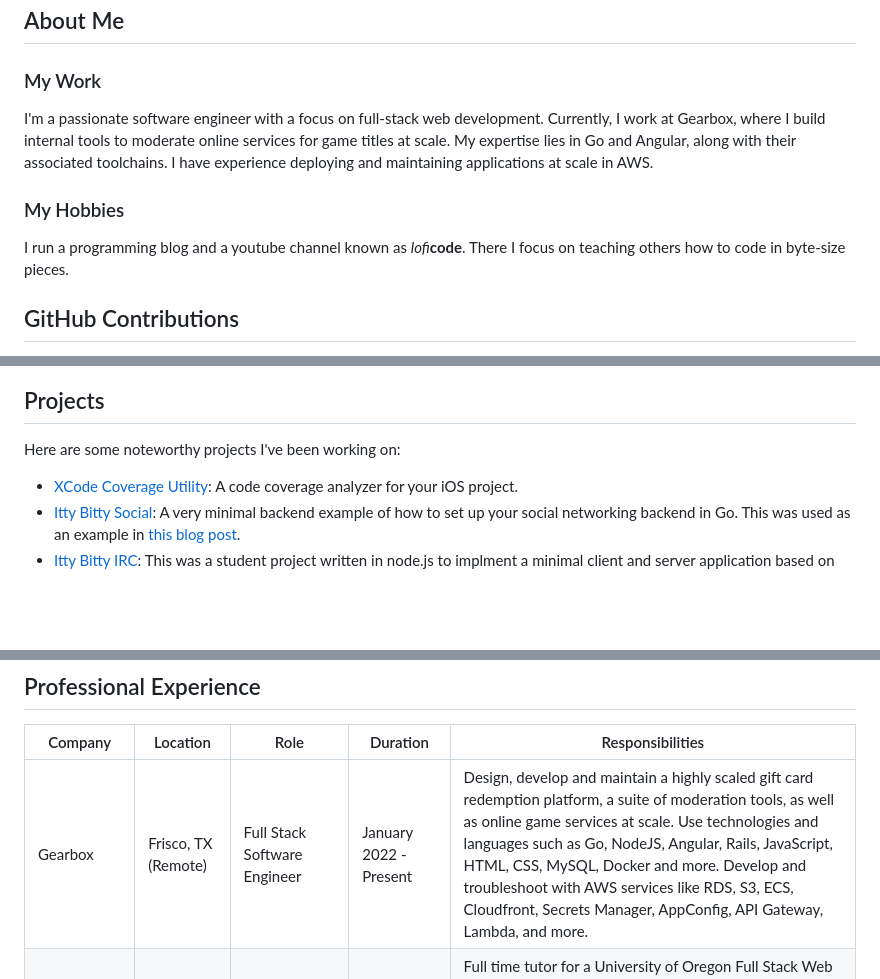
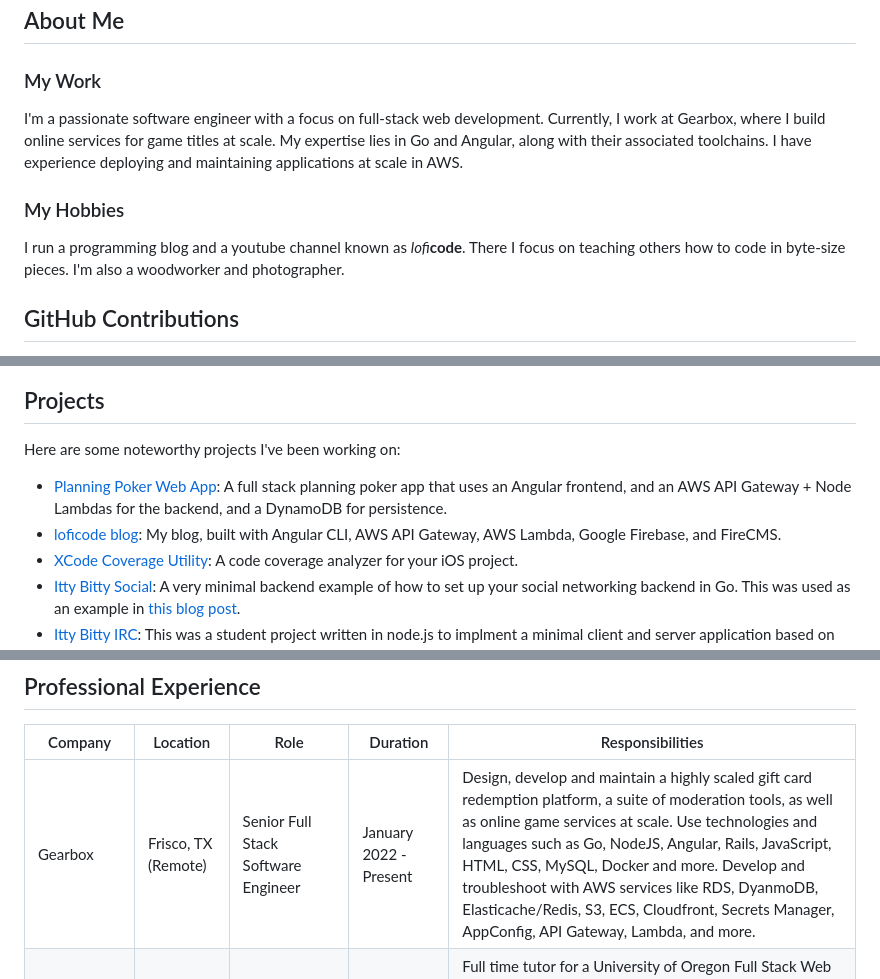
Before and after one commit to codypotter/CodyPotter, a Markdown page: README.md, 3 parts joined by grey strips. GitHub-like rendering; blank space fills up the shorter version.

```diff
--- a/README.md
+++ b/README.md
@@ -9,12 +9,11 @@
 
 ### My Work
 
-I'm a passionate software engineer with a focus on full-stack web development. Currently, I work at Gearbox, where I build internal tools to moderate online services for game titles at scale. My expertise lies in Go and Angular, along with their associated toolchains. I have experience deploying and maintaining applications at scale in AWS.
+I'm a passionate software engineer with a focus on full-stack web development. Currently, I work at Gearbox, where I build online services for game titles at scale. My expertise lies in Go and Angular, along with their associated toolchains. I have experience deploying and maintaining applications at scale in AWS.
 
 ### My Hobbies
 
-I run a programming blog and a youtube channel known as *lofi***code**. There I focus on teaching others how to code in byte-size pieces.
-
+I run a programming blog and a youtube channel known as *lofi***code**. There I focus on teaching others how to code in byte-size pieces. I'm also a woodworker and photographer.
 
 ## GitHub Contributions
 
@@ -26,6 +25,8 @@ While my day-to-day work primarily resides in [private repositories on GitLab](h
 
 Here are some noteworthy projects I've been working on:
 
+- [Planning Poker Web App](https://github.com/alchemical-cantrips/planning-poker): A full stack planning poker app that uses an Angular frontend, and an AWS API Gateway + Node Lambdas for the backend, and a DynamoDB for persistence.
+- [loficode blog](https://github.com/codypotter/lofi-code): My blog, built with Angular CLI, AWS API Gateway, AWS Lambda, Google Firebase, and FireCMS.
 - [XCode Coverage Utility](https://github.com/codypotter/coverage-dashboard): A code coverage analyzer for your iOS project.
 - [Itty Bitty Social](https://github.com/codypotter/itty-bitty-social): A very minimal backend example of how to set up your social networking backend in Go. This was used as an example in [this blog post](https://loficode.com/posts/go-layered-architecture).
 - [Itty Bitty IRC](https://github.com/codypotter/itty-bitty-irc): This was a student project written in node.js to implment a minimal client and server application based on the IRC protocol.
@@ -43,7 +44,7 @@ Here are some noteworthy projects I've been working on:
 
 | Company       | Location       | Role                          | Duration                  | Responsibilities |
 | ------------- | -------------- | ----------------------------- | ------------------------- | ---------------- |
-| Gearbox       | Frisco, TX (Remote) | Full Stack Software Engineer | January 2022 - Present    | Design, develop and maintain a highly scaled gift card redemption platform, a suite of moderation tools, as well as online game services at scale. Use technologies and languages such as Go, NodeJS, Angular, Rails, JavaScript, HTML, CSS, MySQL, Docker and more. Develop and troubleshoot with AWS services like RDS, S3, ECS, Cloudfront, Secrets Manager, AppConfig, API Gateway, Lambda, and more. |
+| Gearbox       | Frisco, TX (Remote) | Senior Full Stack Software Engineer | January 2022 - Present    | Design, develop and maintain a highly scaled gift card redemption platform, a suite of moderation tools, as well as online game services at scale. Use technologies and languages such as Go, NodeJS, Angular, Rails, JavaScript, HTML, CSS, MySQL, Docker and more. Develop and troubleshoot with AWS services like RDS, DyanmoDB, Elasticache/Redis, S3, ECS, Cloudfront, Secrets Manager, AppConfig, API Gateway, Lambda, and more. |
 | Self Employed | Portland, OR (Remote)  | Full Stack Web Bootcamp Tutor | October 2021 - February 2022 | Full time tutor for a University of Oregon Full Stack Web Development Bootcamp. Offer one on one in-depth coverage of concepts like Data Structures and Algorithms, Node.js and the MERN stack, Agile Methodologies, QA (unit testing), MySQL and MongoDB, Git/GitHub, JavaScript, jQuery, Bootstrap, JSON, AJAX, React.js, Python, Java, AWS, and much more. |
 | QualityLogic  | Portland, OR (Remote)  | iOS Automation Engineer       | June 2021 - January 2022       | General maintenance of the UI test suite for MightyNetworks platform. Work with developers to assist them in writing testable code, and continuously integrate tests to prevent regressions during the startup's rapid feature development. |
 
```
